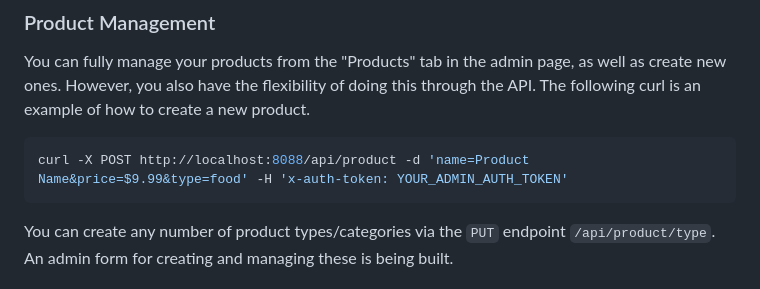
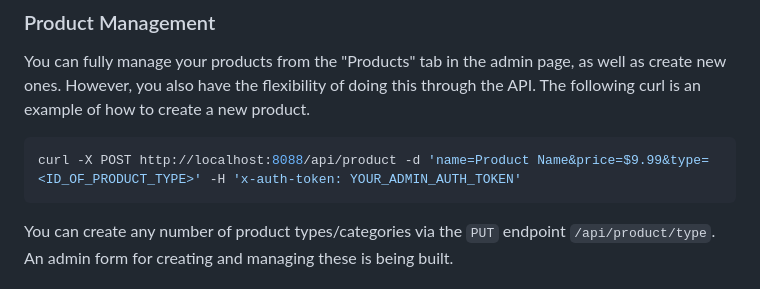
Before and after one commit to wisepythagoras/pos-system, a Markdown page: README.md, the part around the change. Rendered like a GitHub page.

Commit message:
Correction

````diff
--- a/README.md
+++ b/README.md
@@ -60,7 +60,7 @@ There is an admin panel for creating and deleting users, but updating them is no
 You can fully manage your products from the "Products" tab in the admin page, as well as create new ones. However, you also have the flexibility of doing this through the API. The following curl is an example of how to create a new product.
 
 ``` sh
-curl -X POST http://localhost:8088/api/product -d 'name=Product Name&price=$9.99&type=food' -H 'x-auth-token: YOUR_ADMIN_AUTH_TOKEN'
+curl -X POST http://localhost:8088/api/product -d 'name=Product Name&price=$9.99&type=<ID_OF_PRODUCT_TYPE>' -H 'x-auth-token: YOUR_ADMIN_AUTH_TOKEN'
 ```
 
 You can create any number of product types/categories via the `PUT` endpoint `/api/product/type`. An admin form for creating and managing these is being built.
````
